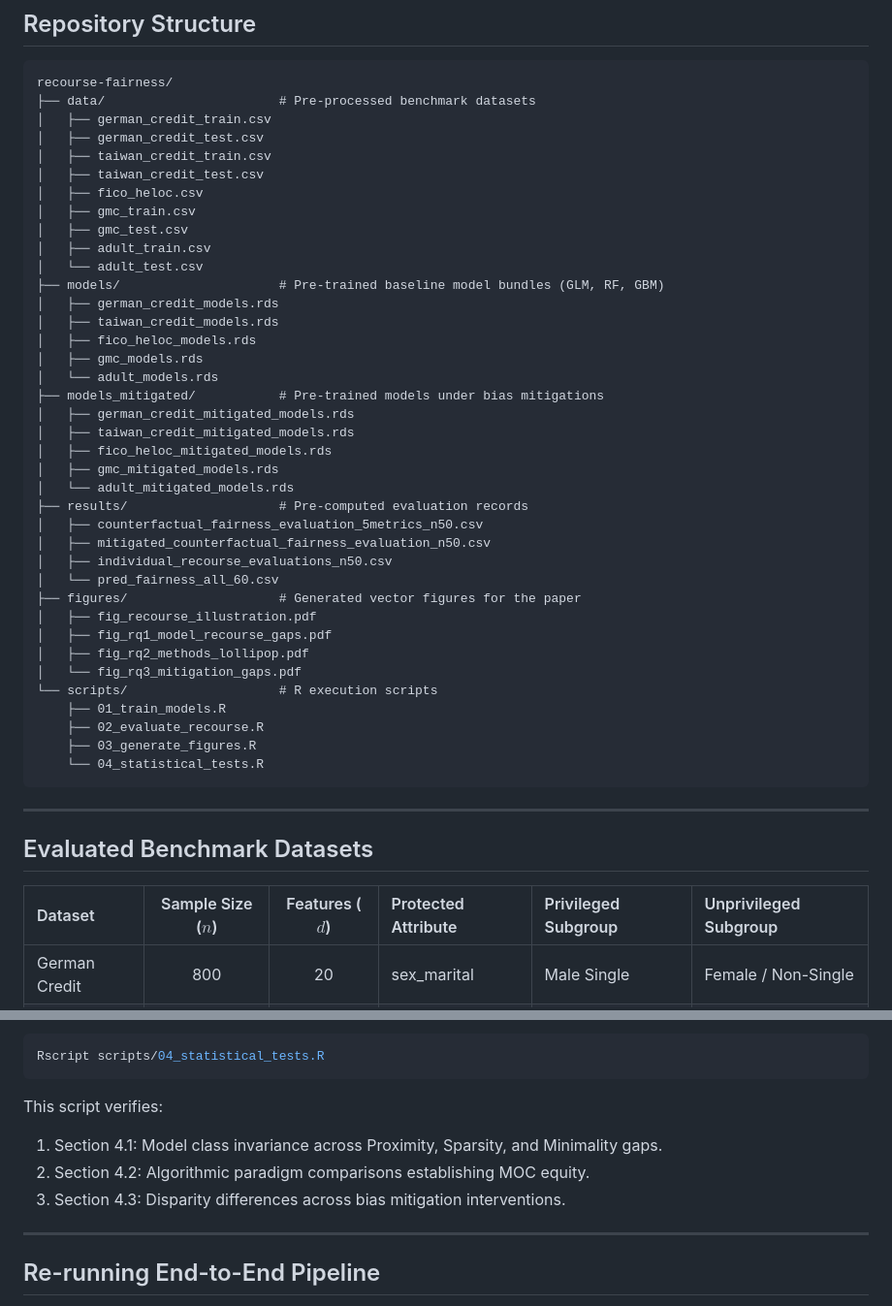
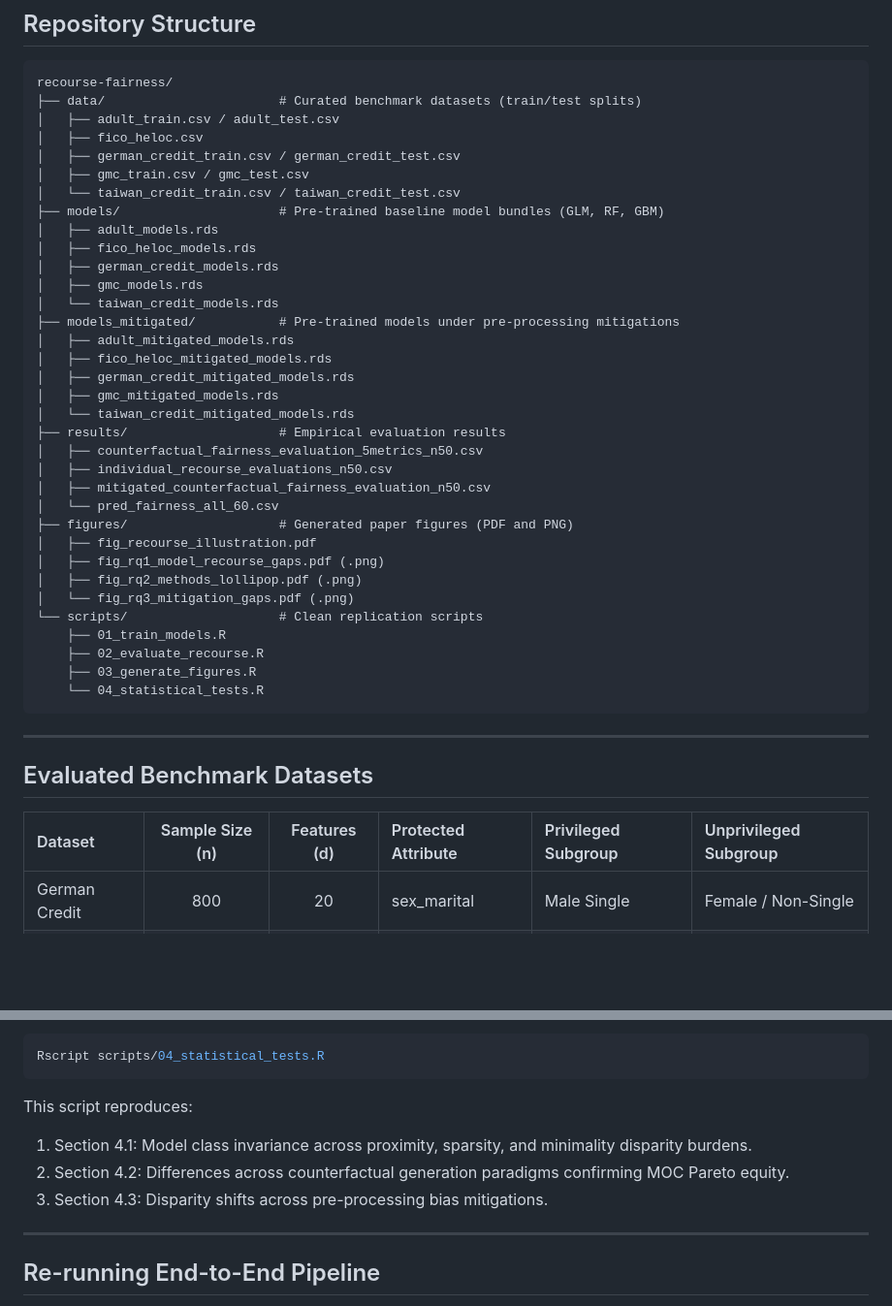
Before and after one commit to mcavs/recourse-fairness, a Markdown page: README.md, 2 parts joined by grey strips. Shown at 97% size. Rendered like a GitHub page; blank space fills up the shorter version.

````diff
--- a/README.md
+++ b/README.md
@@ -8,39 +8,35 @@ This repository contains the replication code, curated benchmark datasets, pre-t
 
 ```
 recourse-fairness/
-├── data/                       # Pre-processed benchmark datasets
-│   ├── german_credit_train.csv
-│   ├── german_credit_test.csv
-│   ├── taiwan_credit_train.csv
-│   ├── taiwan_credit_test.csv
+├── data/                       # Curated benchmark datasets (train/test splits)
+│   ├── adult_train.csv / adult_test.csv
 │   ├── fico_heloc.csv
-│   ├── gmc_train.csv
-│   ├── gmc_test.csv
-│   ├── adult_train.csv
-│   └── adult_test.csv
+│   ├── german_credit_train.csv / german_credit_test.csv
+│   ├── gmc_train.csv / gmc_test.csv
+│   └── taiwan_credit_train.csv / taiwan_credit_test.csv
 ├── models/                     # Pre-trained baseline model bundles (GLM, RF, GBM)
+│   ├── adult_models.rds
+│   ├── fico_heloc_models.rds
 │   ├── german_credit_models.rds
-│   ├── taiwan_credit_models.rds
-│   ├── fico_heloc_models.rds
 │   ├── gmc_models.rds
-│   └── adult_models.rds
-├── models_mitigated/           # Pre-trained models under bias mitigations
+│   └── taiwan_credit_models.rds
+├── models_mitigated/           # Pre-trained models under pre-processing mitigations
+│   ├── adult_mitigated_models.rds
+│   ├── fico_heloc_mitigated_models.rds
 │   ├── german_credit_mitigated_models.rds
-│   ├── taiwan_credit_mitigated_models.rds
-│   ├── fico_heloc_mitigated_models.rds
 │   ├── gmc_mitigated_models.rds
-│   └── adult_mitigated_models.rds
-├── results/                    # Pre-computed evaluation records
+│   └── taiwan_credit_mitigated_models.rds
+├── results/                    # Empirical evaluation results
 │   ├── counterfactual_fairness_evaluation_5metrics_n50.csv
+│   ├── individual_recourse_evaluations_n50.csv
 │   ├── mitigated_counterfactual_fairness_evaluation_n50.csv
-│   ├── individual_recourse_evaluations_n50.csv
 │   └── pred_fairness_all_60.csv
-├── figures/                    # Generated vector figures for the paper
+├── figures/                    # Generated paper figures (PDF and PNG)
 │   ├── fig_recourse_illustration.pdf
-│   ├── fig_rq1_model_recourse_gaps.pdf
-│   ├── fig_rq2_methods_lollipop.pdf
-│   └── fig_rq3_mitigation_gaps.pdf
-└── scripts/                    # R execution scripts
+│   ├── fig_rq1_model_recourse_gaps.pdf (.png)
+│   ├── fig_rq2_methods_lollipop.pdf (.png)
+│   └── fig_rq3_mitigation_gaps.pdf (.png)
+└── scripts/                    # Clean replication scripts
     ├── 01_train_models.R
     ├── 02_evaluate_recourse.R
     ├── 03_generate_figures.R
@@ -51,7 +47,7 @@ recourse-fairness/
 
 ## Evaluated Benchmark Datasets
 
-| Dataset | Sample Size ($n$) | Features ($d$) | Protected Attribute | Privileged Subgroup | Unprivileged Subgroup |
+| Dataset | Sample Size (n) | Features (d) | Protected Attribute | Privileged Subgroup | Unprivileged Subgroup |
 |:---|:---:|:---:|:---|:---|:---|
 | German Credit | 800 | 20 | sex_marital | Male Single | Female / Non-Single |
 | Taiwan Credit | 7,000 | 23 | SEX | Male | Female |
@@ -86,10 +91,10 @@ Run the following command to replicate the paired Friedman tests:
 Rscript scripts/04_statistical_tests.R
 ```
 
-This script verifies:
-1. Section 4.1: Model class invariance across Proximity, Sparsity, and Minimality gaps.
-2. Section 4.2: Algorithmic paradigm comparisons establishing MOC equity.
-3. Section 4.3: Disparity differences across bias mitigation interventions.
+This script reproduces:
+1. Section 4.1: Model class invariance across proximity, sparsity, and minimality disparity burdens.
+2. Section 4.2: Differences across counterfactual generation paradigms confirming MOC Pareto equity.
+3. Section 4.3: Disparity shifts across pre-processing bias mitigations.
 
 ---
 
````
Also changed, not shown: other parts of README.md (+16 -7 lines), figures/fig_rq1_model_recourse_gaps.png (added), figures/fig_rq2_methods_lollipop.png (added), figures/fig_rq3_mitigation_gaps.png (added), 4 other files.
